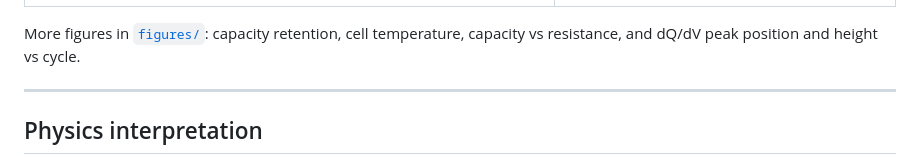
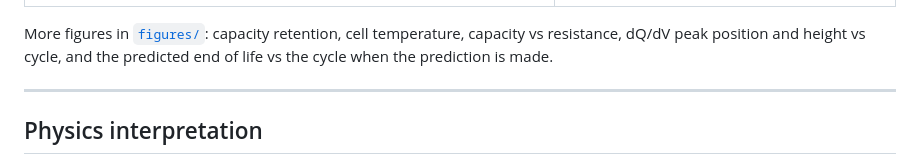
Before and after one commit to VasilisGeorgiadisDev/Nasa-Battery-Degradation, a Markdown page: README.md, the part around one of its changes. GitHub-like rendering.

```diff
--- a/README.md
+++ b/README.md
@@ -50,7 +54,8 @@ rise above the limit again.*
 | ![Re and Rct vs cycle](figures/resistance_vs_cycle.png) | ![dQ/dV curves](figures/dqdv_curves.png) |
 
 More figures in [`figures/`](figures/): capacity retention, cell temperature,
-capacity vs resistance, and dQ/dV peak position and height vs cycle.
+capacity vs resistance, dQ/dV peak position and height vs cycle, and the predicted
+end of life vs the cycle when the prediction is made.
 
 ---
 
```
Also changed, not shown: other parts of README.md (+53 -6 lines), figures/rul_prediction_example.png (added), figures/rul_prediction_vs_cycle.png (added), 6 other files.
